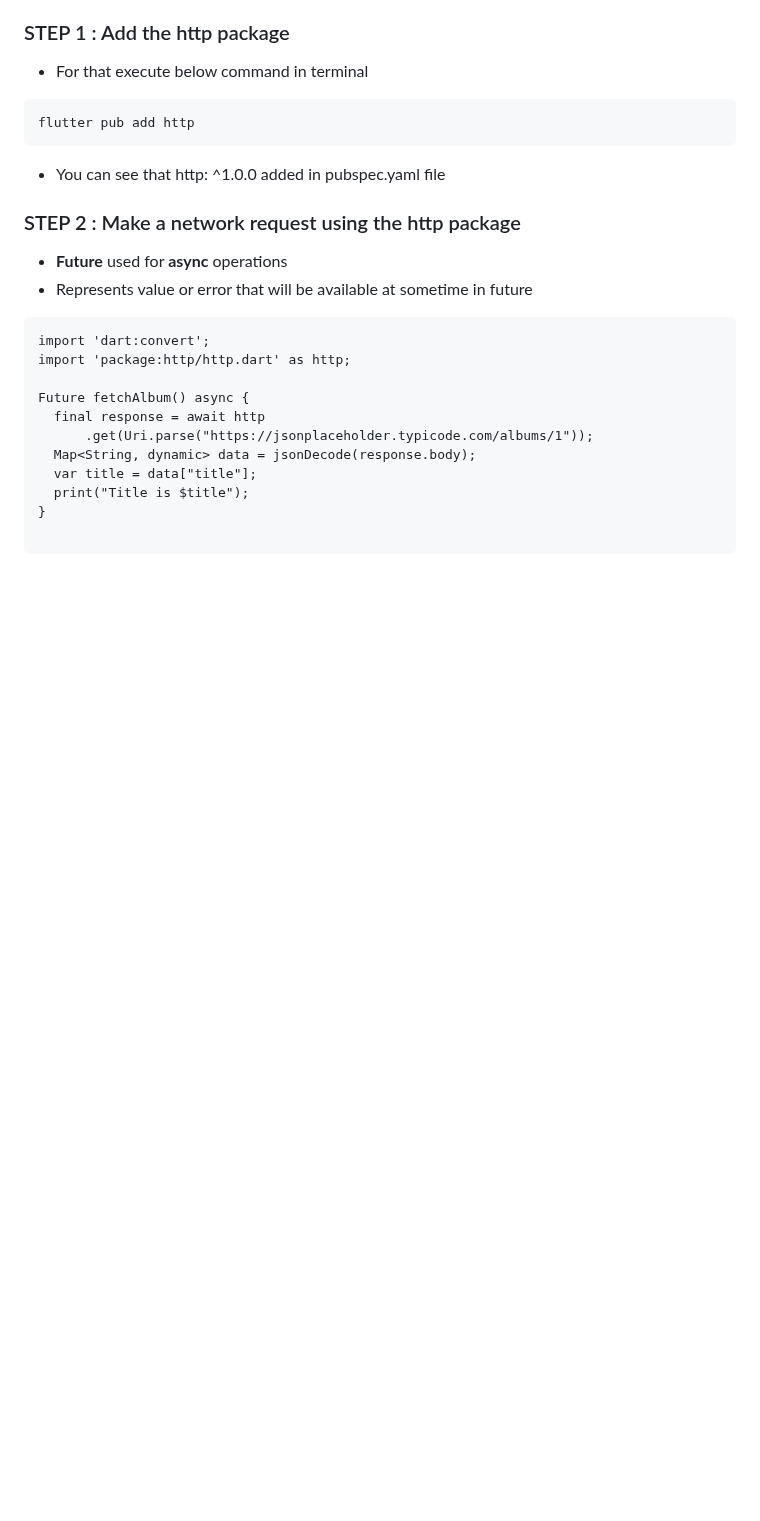
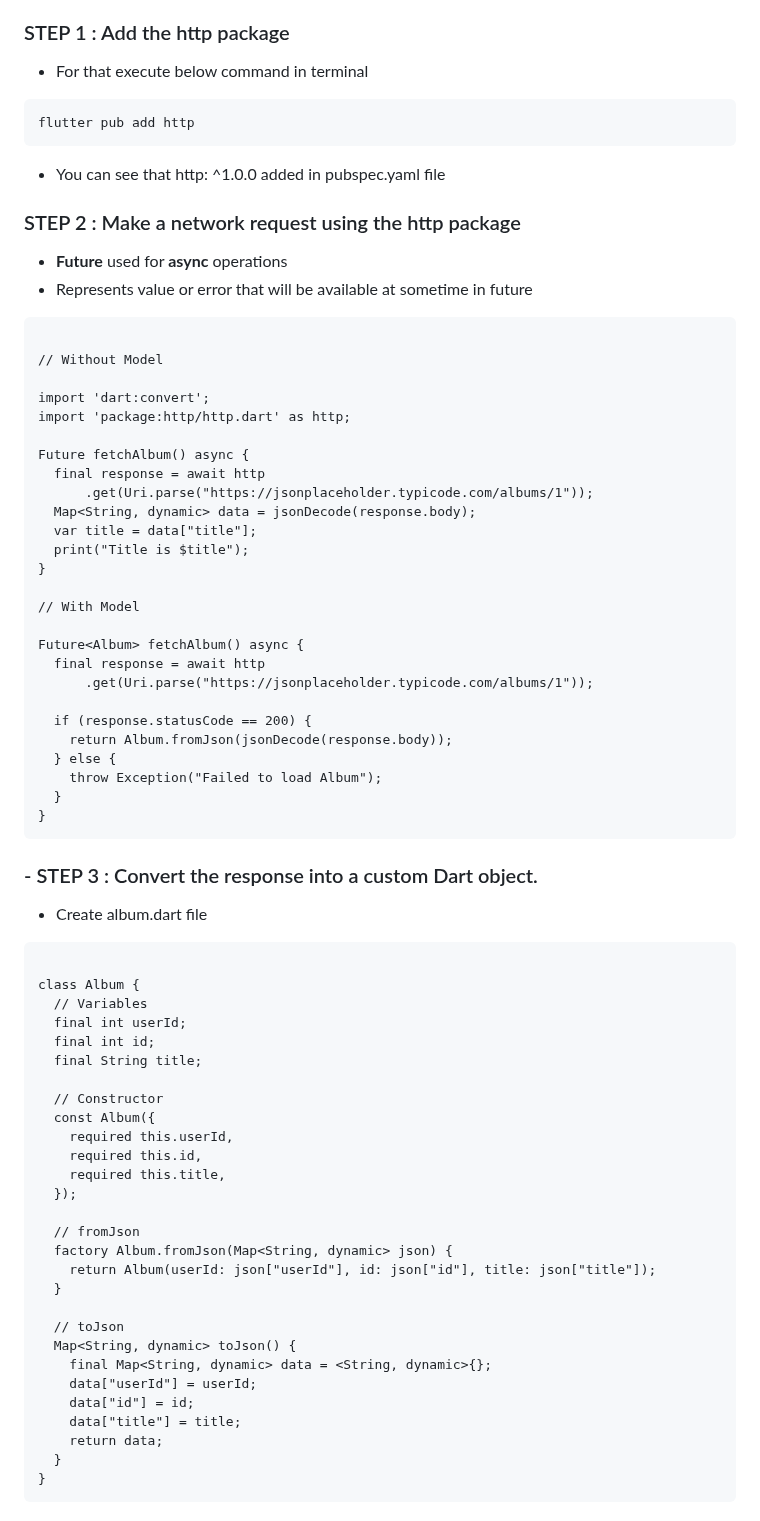
Before and after one commit to NrupParikh/FlutterBasics, a Markdown page: README.md, the part around one of its changes. GitHub-like rendering; blank space fills up the shorter version.

```diff
--- a/README.md
+++ b/README.md
@@ -326,6 +339,9 @@ flutter pub add http
 - Represents value or error that will be available at sometime in future
 
 ~~~
+
+// Without Model
+
 import 'dart:convert';
 import 'package:http/http.dart' as http;
 
@@ -337,3 +353,51 @@ Future fetchAlbum() async {
   print("Title is $title");
 }
 
+// With Model
+
+Future<Album> fetchAlbum() async {
+  final response = await http
+      .get(Uri.parse("https://jsonplaceholder.typicode.com/albums/1"));
+
+  if (response.statusCode == 200) {
+    return Album.fromJson(jsonDecode(response.body));
+  } else {
+    throw Exception("Failed to load Album");
+  }
+}
+~~~
+
+### - STEP 3 : Convert the response into a custom Dart object.
+- Create album.dart file
+
+~~~
+
+class Album {
+  // Variables
+  final int userId;
+  final int id;
+  final String title;
+
+  // Constructor
+  const Album({
+    required this.userId,
+    required this.id,
+    required this.title,
+  });
+
+  // fromJson
+  factory Album.fromJson(Map<String, dynamic> json) {
+    return Album(userId: json["userId"], id: json["id"], title: json["title"]);
+  }
+
+  // toJson
+  Map<String, dynamic> toJson() {
+    final Map<String, dynamic> data = <String, dynamic>{};
+    data["userId"] = userId;
+    data["id"] = id;
+    data["title"] = title;
+    return data;
+  }
+}
+~~~
+
```
Also changed, not shown: other parts of README.md (+57 -0 lines).
